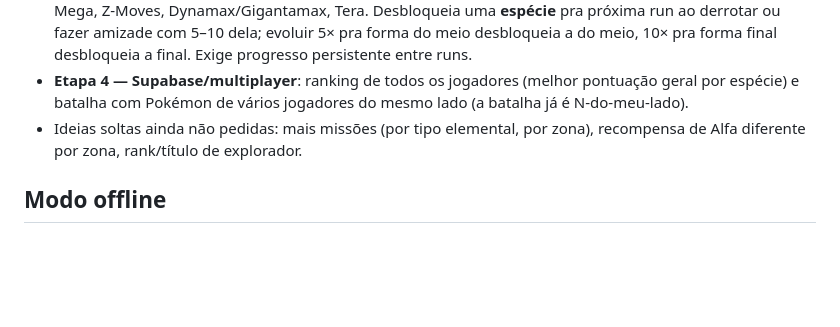
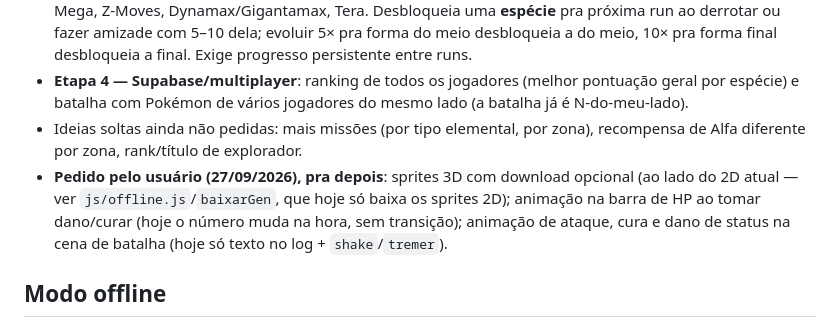
Before and after one commit to JonasSprocatti/PokeRPG, a Markdown page: CLAUDE.md, the part around the change. Rendered like a GitHub page; blank space fills up the shorter version.

Commit message:
docs: registrar pedido do usuário pro backlog (sprites 3D, animações de HP/ataque)
Co-Authored-By: Claude Sonnet 5 <noreply@anthropic.com>
Claude-Session: https://claude.ai/code/session_014xQNpHaVXZnhw9apeJZwLe

```diff
--- a/CLAUDE.md
+++ b/CLAUDE.md
@@ -180,6 +180,10 @@ Grafo de imports sem ciclos: `util`/`dados`/`layout` → `regras`/`api` → `est
 - **Batalha completa** (continua): habilidades → clima → terrenos → itens segurados → golpes especiais/IA → Mega, Z-Moves, Dynamax/Gigantamax, Tera. Desbloqueia uma **espécie** pra próxima run ao derrotar ou fazer amizade com 5–10 dela; evoluir 5× pra forma do meio desbloqueia a do meio, 10× pra forma final desbloqueia a final. Exige progresso persistente entre runs.
 - **Etapa 4 — Supabase/multiplayer**: ranking de todos os jogadores (melhor pontuação geral por espécie) e batalha com Pokémon de vários jogadores do mesmo lado (a batalha já é N-do-meu-lado).
 - Ideias soltas ainda não pedidas: mais missões (por tipo elemental, por zona), recompensa de Alfa diferente por zona, rank/título de explorador.
+- **Pedido pelo usuário (27/09/2026), pra depois**: sprites 3D com download opcional (ao lado do 2D atual — ver
+  `js/offline.js`/`baixarGen`, que hoje só baixa os sprites 2D); animação na barra de HP ao tomar dano/curar (hoje
+  o número muda na hora, sem transição); animação de ataque, cura e dano de status na cena de batalha (hoje só
+  texto no log + `shake`/`tremer`).
 
 ## Modo offline
 
```
